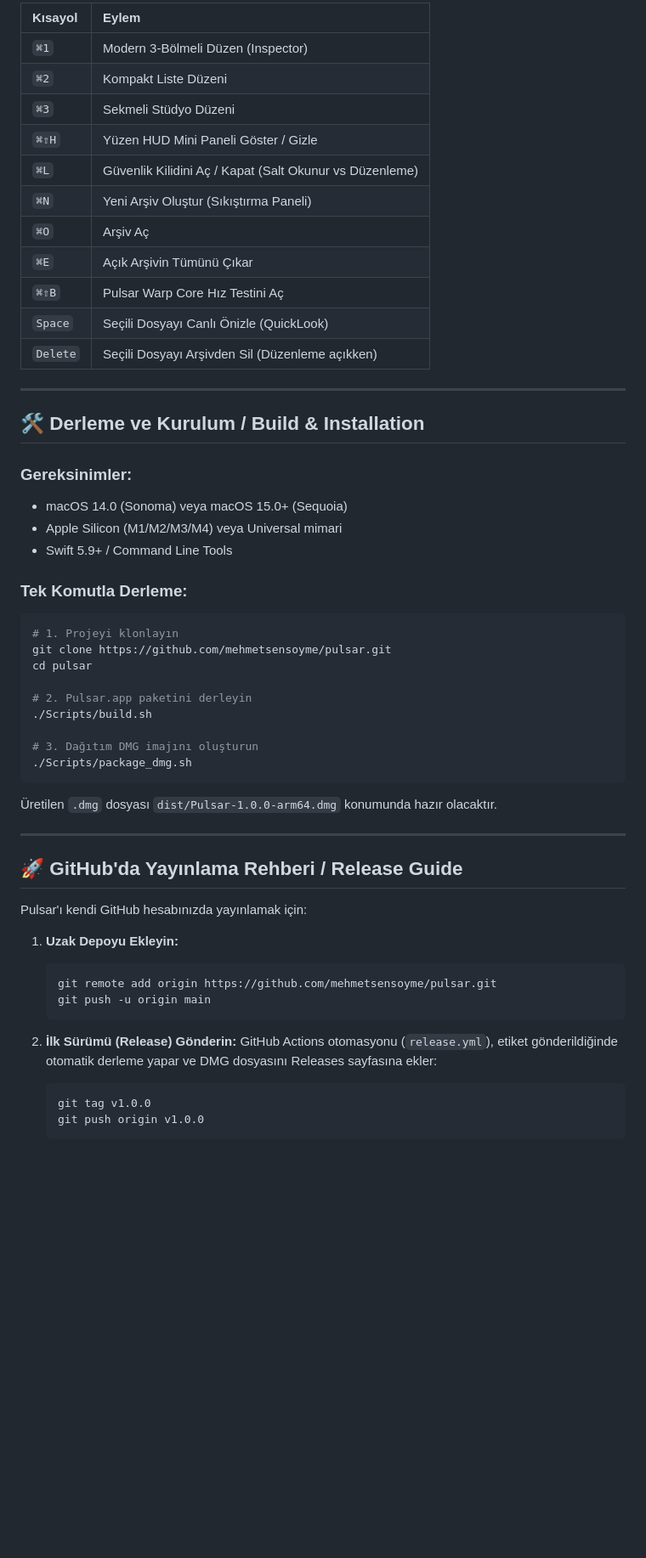
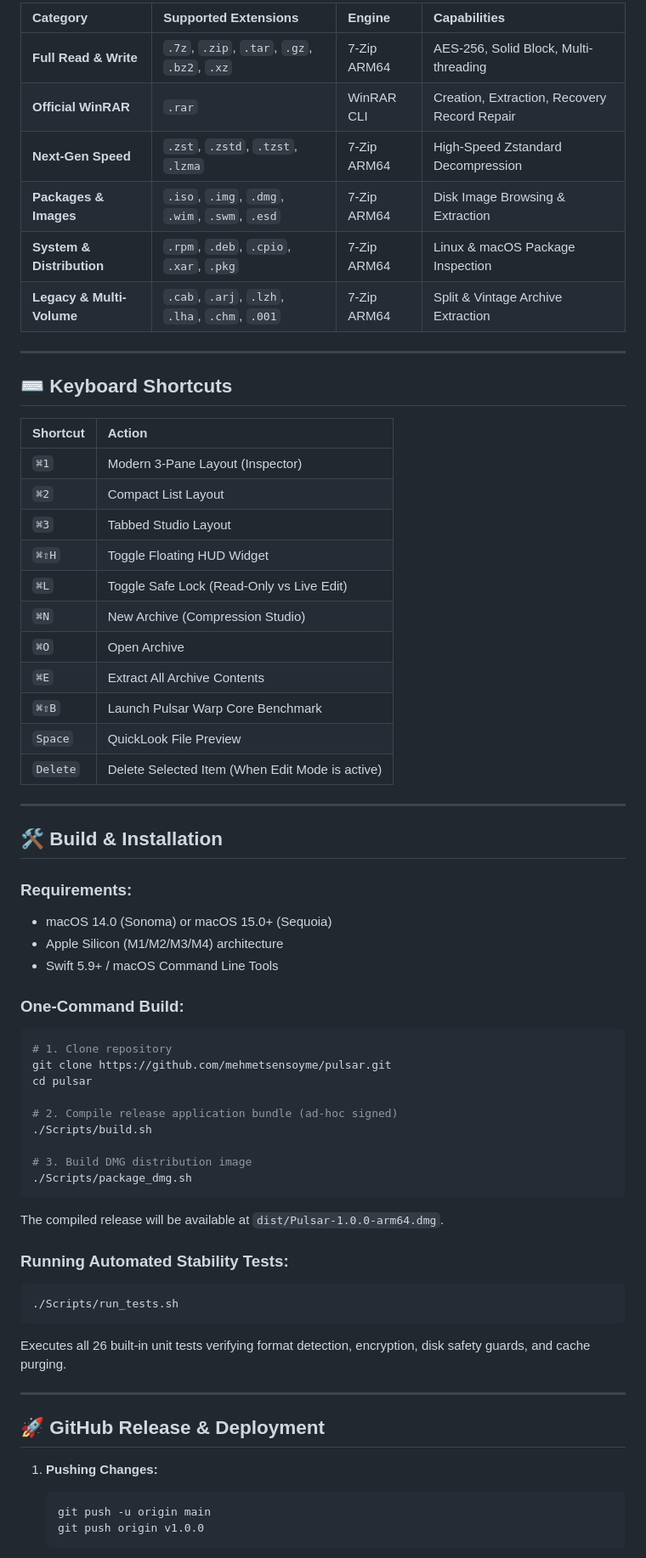
Before and after one commit to mehmetsensoyme/pulsar, a Markdown page: README.md, the part around one of its changes. Shown at 85% size. Rendered like a GitHub page; blank space fills up the shorter version.

Commit message:
docs: translate README.md to English and update layout showcase

````diff
--- a/README.md
+++ b/README.md
@@ -117,58 +111,68 @@ Pulsar, çift motorlu altyapısı sayesinde sektör standardı tüm formatları
 
-| Kısayol | Eylem |
-| :--- | :--- |
-| `⌘1` | Modern 3-Bölmeli Düzen (Inspector) |
-| `⌘2` | Kompakt Liste Düzeni |
-| `⌘3` | Sekmeli Stüdyo Düzeni |
-| `⌘⇧H` | Yüzen HUD Mini Paneli Göster / Gizle |
-| `⌘L` | Güvenlik Kilidini Aç / Kapat (Salt Okunur vs Düzenleme) |
-| `⌘N` | Yeni Arşiv Oluştur (Sıkıştırma Paneli) |
-| `⌘O` | Arşiv Aç |
-| `⌘E` | Açık Arşivin Tümünü Çıkar |
-| `⌘⇧B` | Pulsar Warp Core Hız Testini Aç |
-| `Space` | Seçili Dosyayı Canlı Önizle (QuickLook) |
-| `Delete` | Seçili Dosyayı Arşivden Sil (Düzenleme açıkken) |
+| Category | Supported Extensions | Engine | Capabilities |
+| :--- | :--- | :--- | :--- |
+| **Full Read & Write** | `.7z`, `.zip`, `.tar`, `.gz`, `.bz2`, `.xz` | 7-Zip ARM64 | AES-256, Solid Block, Multi-threading |
+| **Official WinRAR** | `.rar` | WinRAR CLI | Creation, Extraction, Recovery Record Repair |
+| **Next-Gen Speed** | `.zst`, `.zstd`, `.tzst`, `.lzma` | 7-Zip ARM64 | High-Speed Zstandard Decompression |
+| **Packages & Images** | `.iso`, `.img`, `.dmg`, `.wim`, `.swm`, `.esd` | 7-Zip ARM64 | Disk Image Browsing & Extraction |
+| **System & Distribution**| `.rpm`, `.deb`, `.cpio`, `.xar`, `.pkg` | 7-Zip ARM64 | Linux & macOS Package Inspection |
+| **Legacy & Multi-Volume** | `.cab`, `.arj`, `.lzh`, `.lha`, `.chm`, `.001` | 7-Zip ARM64 | Split & Vintage Archive Extraction |
 
 ---
 
-## 🛠️ Derleme ve Kurulum / Build & Installation
+## ⌨️ Keyboard Shortcuts
 
-### Gereksinimler:
-* macOS 14.0 (Sonoma) veya macOS 15.0+ (Sequoia)
-* Apple Silicon (M1/M2/M3/M4) veya Universal mimari
-* Swift 5.9+ / Command Line Tools
+| Shortcut | Action |
+| :--- | :--- |
+| `⌘1` | Modern 3-Pane Layout (Inspector) |
+| `⌘2` | Compact List Layout |
+| `⌘3` | Tabbed Studio Layout |
+| `⌘⇧H` | Toggle Floating HUD Widget |
+| `⌘L` | Toggle Safe Lock (Read-Only vs Live Edit) |
+| `⌘N` | New Archive (Compression Studio) |
+| `⌘O` | Open Archive |
+| `⌘E` | Extract All Archive Contents |
+| `⌘⇧B` | Launch Pulsar Warp Core Benchmark |
+| `Space` | QuickLook File Preview |
+| `Delete` | Delete Selected Item (When Edit Mode is active) |
 
-### Tek Komutla Derleme:
+---
+
+## 🛠️ Build & Installation
+
+### Requirements:
+* macOS 14.0 (Sonoma) or macOS 15.0+ (Sequoia)
+* Apple Silicon (M1/M2/M3/M4) architecture
+* Swift 5.9+ / macOS Command Line Tools
+
+### One-Command Build:
 ```bash
-# 1. Projeyi klonlayın
+# 1. Clone repository
 git clone https://github.com/mehmetsensoyme/pulsar.git
 cd pulsar
 
-# 2. Pulsar.app paketini derleyin
+# 2. Compile release application bundle (ad-hoc signed)
 ./Scripts/build.sh
 
-# 3. Dağıtım DMG imajını oluşturun
+# 3. Build DMG distribution image
 ./Scripts/package_dmg.sh
 ```
 
-Üretilen `.dmg` dosyası `dist/Pulsar-1.0.0-arm64.dmg` konumunda hazır olacaktır.
+The compiled release will be available at `dist/Pulsar-1.0.0-arm64.dmg`.
+
+### Running Automated Stability Tests:
+```bash
+./Scripts/run_tests.sh
+```
+Executes all 26 built-in unit tests verifying format detection, encryption, disk safety guards, and cache purging.
 
 ---
 
-## 🚀 GitHub'da Yayınlama Rehberi / Release Guide
+## 🚀 GitHub Release & Deployment
 
-Pulsar'ı kendi GitHub hesabınızda yayınlamak için:
-
-1. **Uzak Depoyu Ekleyin:**
+1. **Pushing Changes:**
    ```bash
-   git remote add origin https://github.com/mehmetsensoyme/pulsar.git
    git push -u origin main
-   ```
-
-2. **İlk Sürümü (Release) Gönderin:**
-   GitHub Actions otomasyonu (`release.yml`), etiket gönderildiğinde otomatik derleme yapar ve DMG dosyasını Releases sayfasına ekler:
-   ```bash
-   git tag v1.0.0
    git push origin v1.0.0
    ```
 
````
Also changed, not shown: other parts of README.md (+67 -68 lines).
